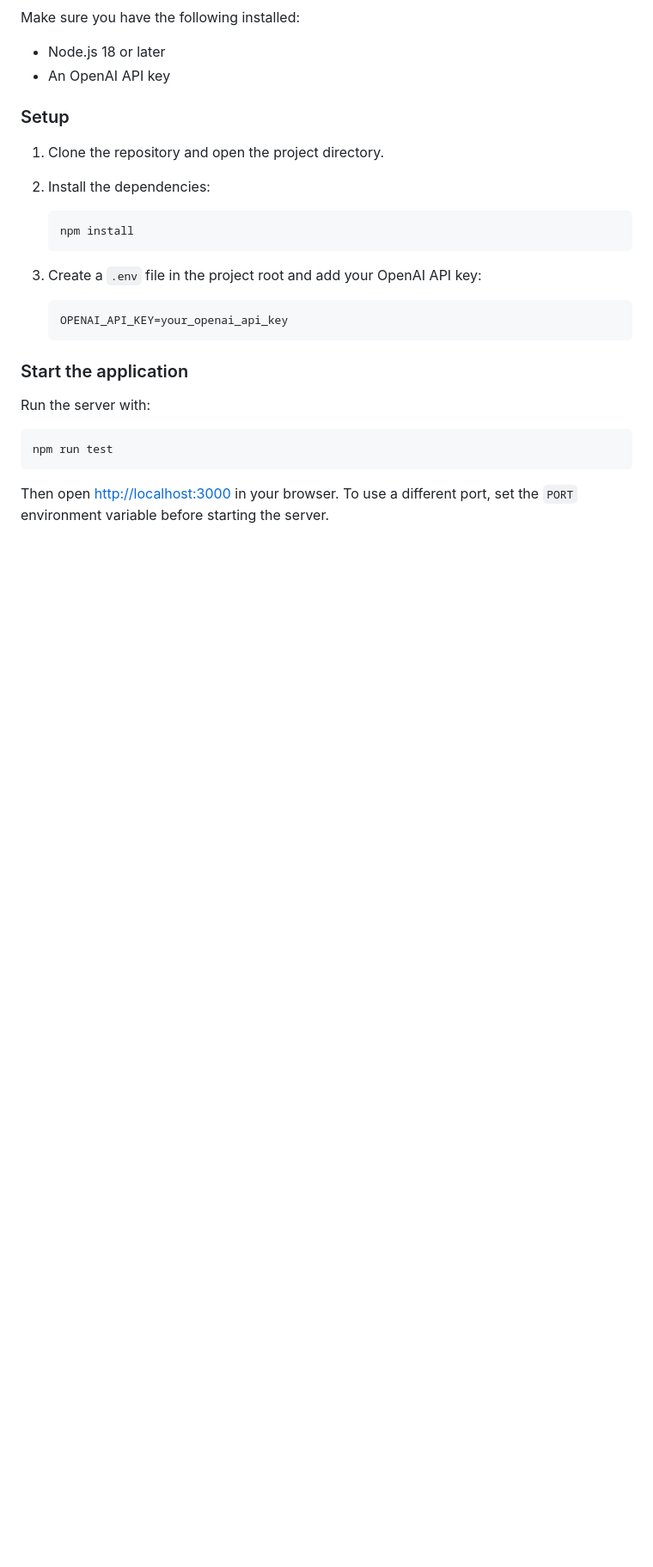
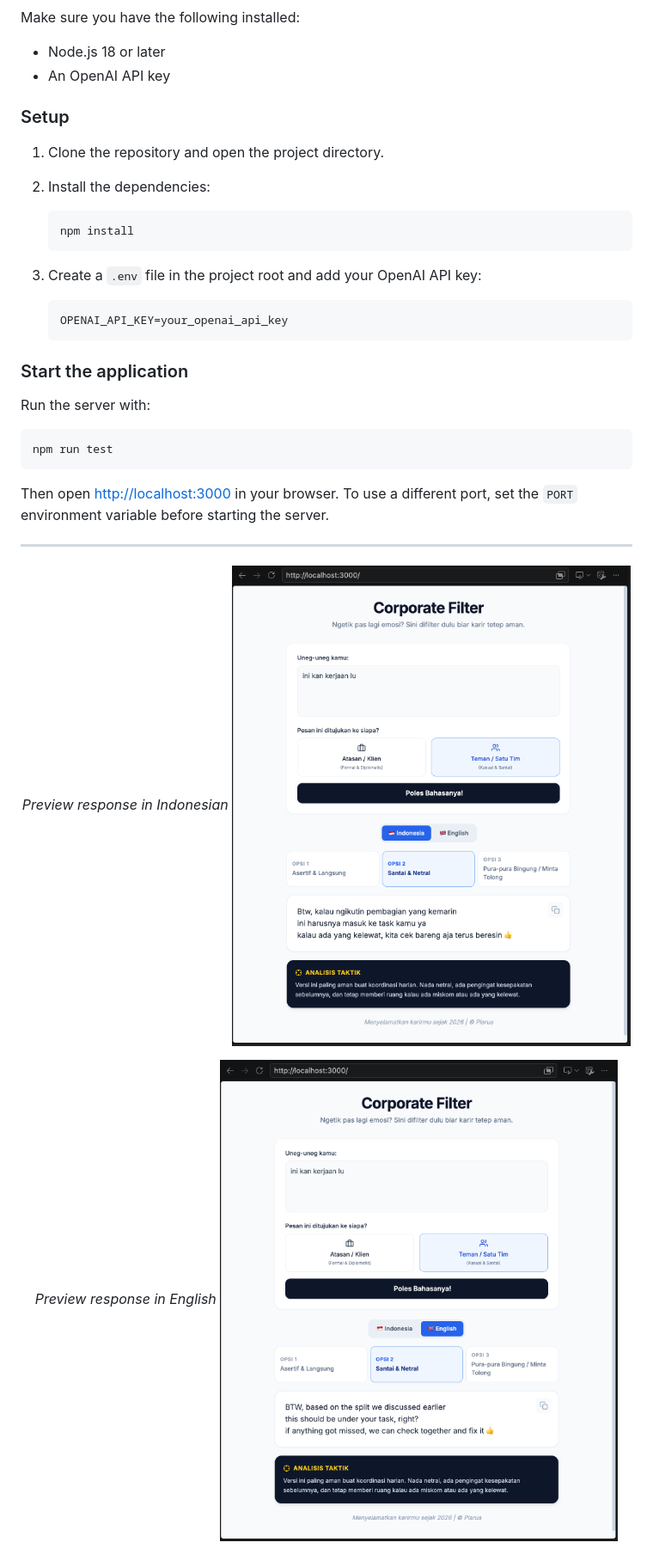
Before and after one commit to piarus/corporate-translator, a Markdown page: readme.md, the part around the change. Shown at 86% size. GitHub-like rendering; pictures changed too: attachment/Screenshot_EN.png (added), attachment/Screenshot_ID.png (added); blank space fills up the shorter version.

````diff
--- a/readme.md
+++ b/readme.md
@@ -64,3 +64,14 @@ npm run test
 ```
 
 Then open [http://localhost:3000](http://localhost:3000) in your browser. To use a different port, set the `PORT` environment variable before starting the server.
+
+<hr>
+<p align="center">
+<i>Preview response in Indonesian</i>
+  <img src="attachment/Screenshot_ID.png"/>
+</p>
+
+<p align="center">
+<i>Preview response in English</i>
+  <img src="attachment/Screenshot_EN.png"/>
+</p>
````
Also changed, not shown: 4 other files.
